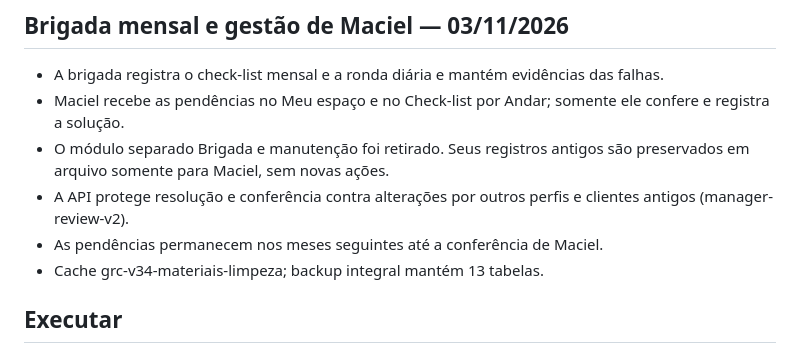
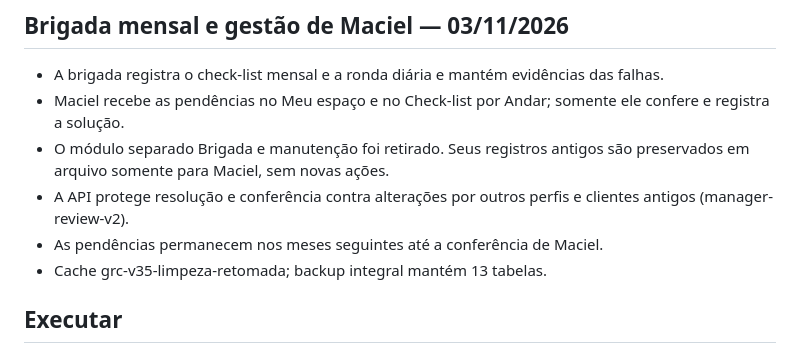
Before and after one commit to macielneresdeaguiar/GestaodeRotinas, a Markdown page: README.md, the part around the change. Drawn GitHub-style.

Commit message:
fix: retomada e dependências — README.md

```diff
--- a/README.md
+++ b/README.md
@@ -22,7 +22,7 @@ Política `scoped-2026-10-30`, banco `DB_VER=2`.
 - O módulo separado Brigada e manutenção foi retirado. Seus registros antigos são preservados em arquivo somente para Maciel, sem novas ações.
 - A API protege resolução e conferência contra alterações por outros perfis e clientes antigos (manager-review-v2).
 - As pendências permanecem nos meses seguintes até a conferência de Maciel.
-- Cache grc-v34-materiais-limpeza; backup integral mantém 13 tabelas.
+- Cache grc-v35-limpeza-retomada; backup integral mantém 13 tabelas.
 
 ## Executar
 
```
